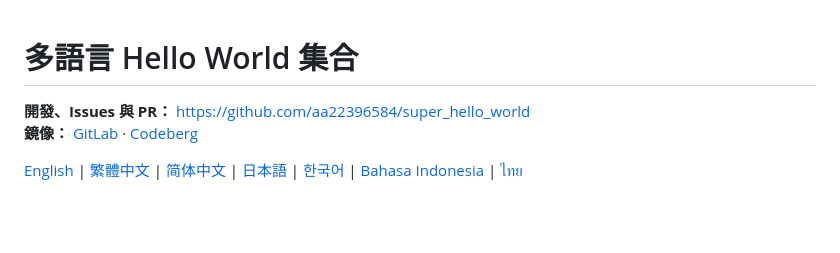
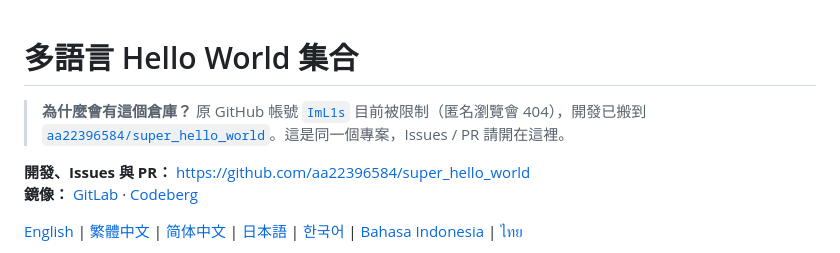
Before and after one commit to aa22396584/super_hello_world, a Markdown page: README.zh-TW.md, the part around the change. Rendered like a GitHub page; blank space fills up the shorter version.

Commit message:
docs: explain why development moved to this GitHub home

```diff
--- a/README.zh-TW.md
+++ b/README.zh-TW.md
@@ -1,4 +1,6 @@
 # 多語言 Hello World 集合
+
+> **為什麼會有這個倉庫？** 原 GitHub 帳號 [`ImL1s`](https://github.com/ImL1s) 目前被限制（匿名瀏覽會 404），開發已搬到 [`aa22396584/super_hello_world`](https://github.com/aa22396584/super_hello_world)。這是同一個專案，Issues / PR 請開在這裡。
 
 **開發、Issues 與 PR：** https://github.com/aa22396584/super_hello_world
 **鏡像：** [GitLab](https://gitlab.com/aa22396584/super_hello_world) · [Codeberg](https://codeberg.org/ImL1s/super_hello_world)
```
